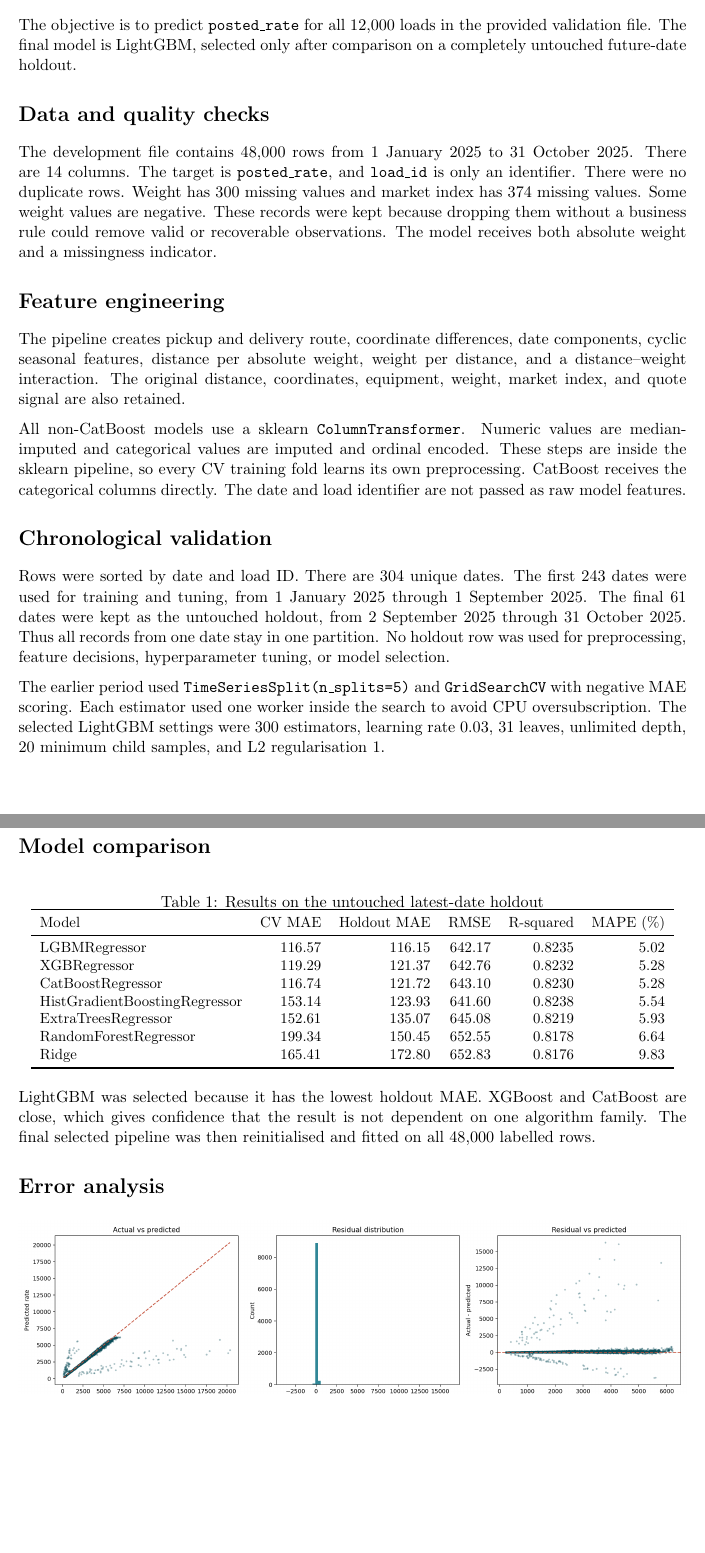
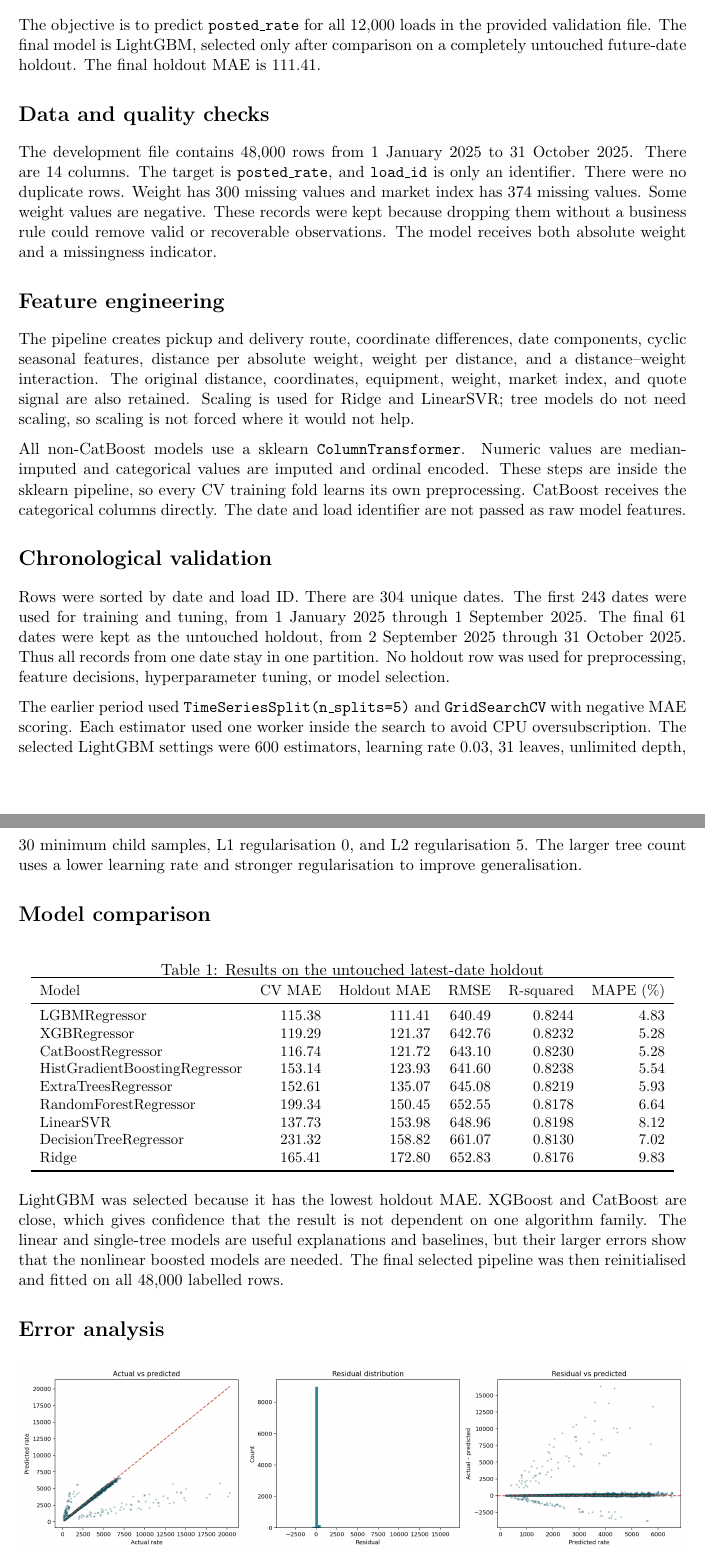
Before and after one commit to Akshat-A-K/Spotter-assignment, a LaTeX document (reports/assessment_report.tex): two parts of pages 1 and 2 of 3, joined at a grey line, cut so that both start at the same text, the shorter picture padded with empty space. Compiled offline with pdfLaTeX.

Commit message:
Improve regularized freight rate modeling
Co-authored-by: Copilot <223556219+Copilot@users.noreply.github.com>

```diff
--- a/reports/assessment_report.tex
+++ b/reports/assessment_report.tex
@@ -16,7 +16,8 @@
 \section*{Objective}
 The objective is to predict \texttt{posted\_rate} for all 12,000 loads in the
 provided validation file. The final model is LightGBM, selected only after
-comparison on a completely untouched future-date holdout.
+comparison on a completely untouched future-date holdout. The final holdout MAE
+is 111.41.
 
 \section*{Data and quality checks}
 The development file contains 48,000 rows from 1 January 2025 to 31 October 2025.
@@ -31,7 +32,9 @@ missingness indicator.
 The pipeline creates pickup and delivery route, coordinate differences, date
 components, cyclic seasonal features, distance per absolute weight, weight per
 distance, and a distance--weight interaction. The original distance, coordinates,
-equipment, weight, market index, and quote signal are also retained.
+equipment, weight, market index, and quote signal are also retained. Scaling is
+used for Ridge and LinearSVR; tree models do not need scaling, so scaling is not
+forced where it would not help.
 
 All non-CatBoost models use a sklearn \texttt{ColumnTransformer}. Numeric values
 are median-imputed and categorical values are imputed and ordinal encoded. These
@@ -49,9 +52,10 @@ hyperparameter tuning, or model selection.
 
 The earlier period used \texttt{TimeSeriesSplit(n\_splits=5)} and
 \texttt{GridSearchCV} with negative MAE scoring. Each estimator used one worker
-inside the search to avoid CPU oversubscription. The selected LightGBM settings
-were 300 estimators, learning rate 0.03, 31 leaves, unlimited depth, 20 minimum
-child samples, and L2 regularisation 1.
+inside the search to avoid CPU oversubscription. The selected LightGBM settings were 600 estimators, learning rate 0.03, 31
+leaves, unlimited depth, 30 minimum child samples, L1 regularisation 0, and L2
+regularisation 5. The larger tree count uses a lower learning rate and stronger
+regularisation to improve generalisation.
 
 \section*{Model comparison}
 \begin{table}[h]
@@ -62,12 +66,14 @@ child samples, and L2 regularisation 1.
 \toprule
 Model & CV MAE & Holdout MAE & RMSE & R-squared & MAPE (\%)\\
 \midrule
-LGBMRegressor & 116.57 & 116.15 & 642.17 & 0.8235 & 5.02\\
+LGBMRegressor & 115.38 & 111.41 & 640.49 & 0.8244 & 4.83\\
 XGBRegressor & 119.29 & 121.37 & 642.76 & 0.8232 & 5.28\\
 CatBoostRegressor & 116.74 & 121.72 & 643.10 & 0.8230 & 5.28\\
 HistGradientBoostingRegressor & 153.14 & 123.93 & 641.60 & 0.8238 & 5.54\\
 ExtraTreesRegressor & 152.61 & 135.07 & 645.08 & 0.8219 & 5.93\\
 RandomForestRegressor & 199.34 & 150.45 & 652.55 & 0.8178 & 6.64\\
+LinearSVR & 137.73 & 153.98 & 648.96 & 0.8198 & 8.12\\
+DecisionTreeRegressor & 231.32 & 158.82 & 661.07 & 0.8130 & 7.02\\
 Ridge & 165.41 & 172.80 & 652.83 & 0.8176 & 9.83\\
 \bottomrule
 \end{tabular}
@@ -75,7 +81,9 @@ Ridge & 165.41 & 172.80 & 652.83 & 0.8176 & 9.83\\
 
 LightGBM was selected because it has the lowest holdout MAE. XGBoost and CatBoost
 are close, which gives confidence that the result is not dependent on one
-algorithm family. The final selected pipeline was then reinitialised and fitted
+algorithm family. The linear and single-tree models are useful explanations and
+baselines, but their larger errors show that the nonlinear boosted models are
+needed. The final selected pipeline was then reinitialised and fitted
 on all 48,000 labelled rows.
 
 \section*{Error analysis}
```
Also changed, not shown: reports/loom_script.md (+6 -5 lines), reports/model_comparison.csv (+9 -7 lines), readme.md, reports/assessment_report.pdf, reports/figures/candidate_december.png, reports/figures/residual_diagnostics.png, validation_predictions.csv.
